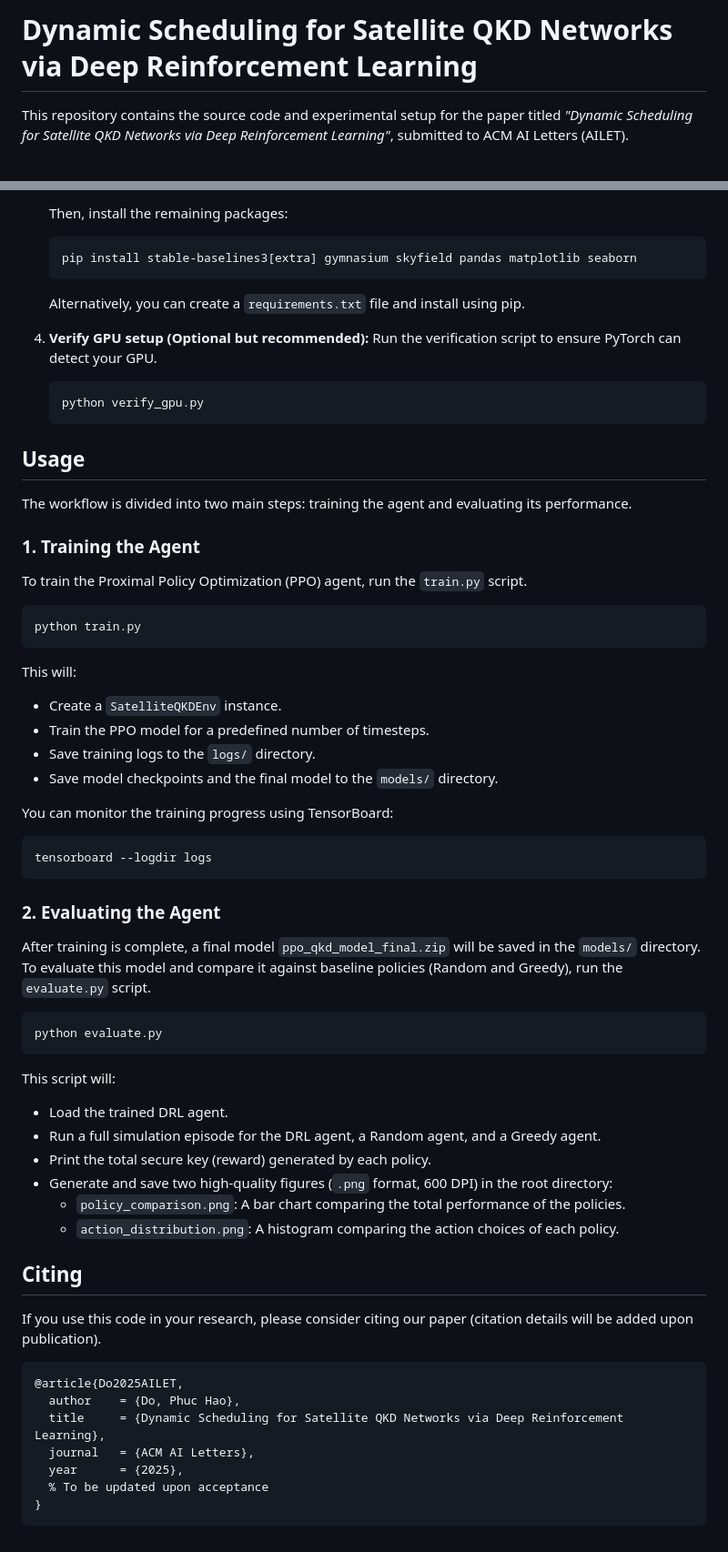
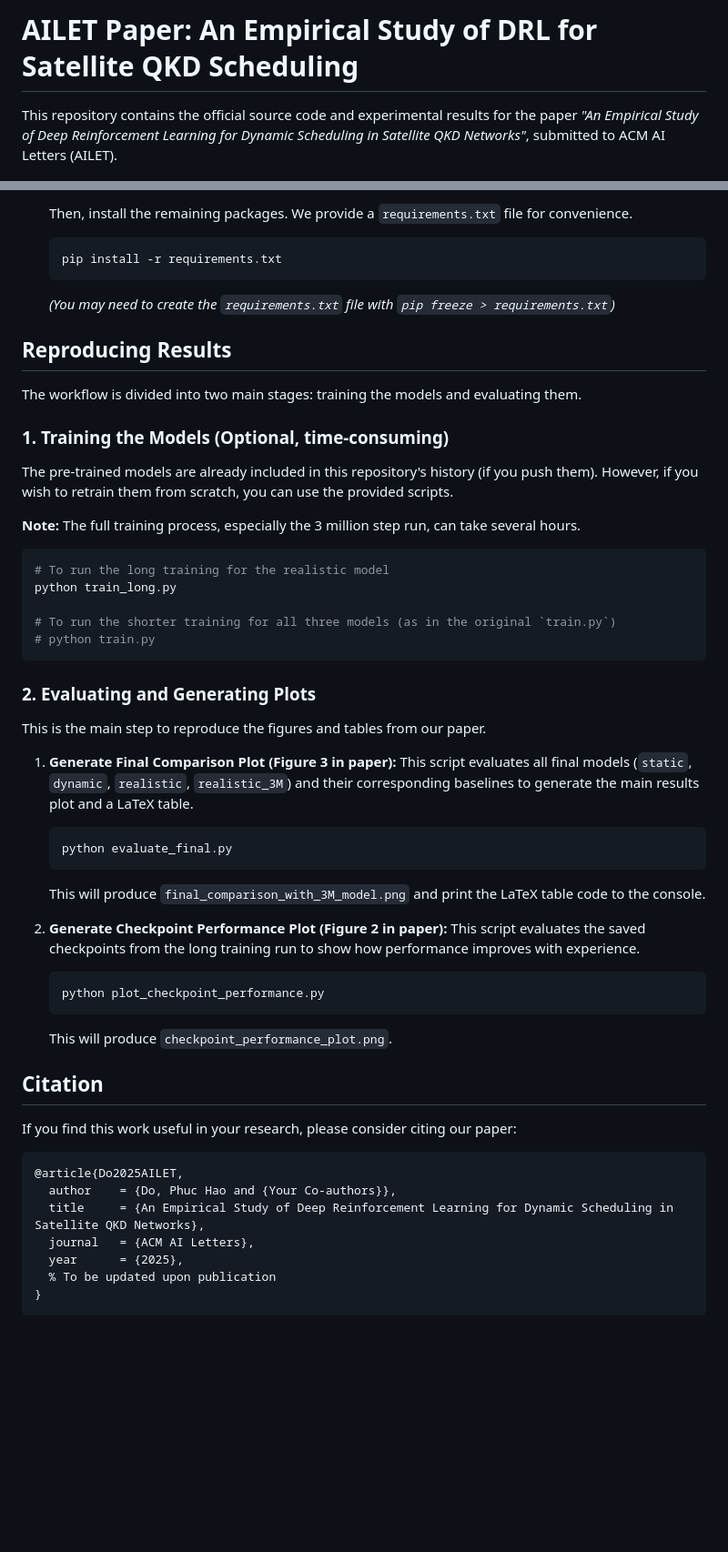
Before and after one commit to ailabteam/AILET, a Markdown page: README.md, 2 parts joined by grey strips. Shown at 91% size. Drawn GitHub-style; blank space fills up the shorter version.

````diff
--- a/README.md
+++ b/README.md
@@ -1,4 +1,4 @@
-# Dynamic Scheduling for Satellite QKD Networks via Deep Reinforcement Learning
+# AILET Paper: An Empirical Study of DRL for Satellite QKD Scheduling
 
-This repository contains the source code and experimental setup for the paper titled *"Dynamic Scheduling for Satellite QKD Networks via Deep Reinforcement Learning"*, submitted to ACM AI Letters (AILET).
+This repository contains the official source code and experimental results for the paper *"An Empirical Study of Deep Reinforcement Learning for Dynamic Scheduling in Satellite QKD Networks"*, submitted to ACM AI Letters (AILET).
 
@@ -51,65 +68,54 @@ Satellite-based Quantum Key Distribution (QKD) is pivotal for future global secu
     ```
-    Then, install the remaining packages:
+    Then, install the remaining packages. We provide a `requirements.txt` file for convenience.
     ```bash
-    pip install stable-baselines3[extra] gymnasium skyfield pandas matplotlib seaborn
+    pip install -r requirements.txt
     ```
-    Alternatively, you can create a `requirements.txt` file and install using pip.
+    *(You may need to create the `requirements.txt` file with `pip freeze > requirements.txt`)*
 
-4.  **Verify GPU setup (Optional but recommended):**
-    Run the verification script to ensure PyTorch can detect your GPU.
-    ```bash
-    python verify_gpu.py
-    ```
+## Reproducing Results
 
-## Usage
+The workflow is divided into two main stages: training the models and evaluating them.
 
-The workflow is divided into two main steps: training the agent and evaluating its performance.
+### 1. Training the Models (Optional, time-consuming)
 
-### 1. Training the Agent
+The pre-trained models are already included in this repository's history (if you push them). However, if you wish to retrain them from scratch, you can use the provided scripts.
 
-To train the Proximal Policy Optimization (PPO) agent, run the `train.py` script.
+**Note:** The full training process, especially the 3 million step run, can take several hours.
 
 ```bash
-python train.py
+# To run the long training for the realistic model
+python train_long.py
+
+# To run the shorter training for all three models (as in the original `train.py`)
+# python train.py
 ```
 
-This will:
-- Create a `SatelliteQKDEnv` instance.
-- Train the PPO model for a predefined number of timesteps.
-- Save training logs to the `logs/` directory.
-- Save model checkpoints and the final model to the `models/` directory.
+### 2. Evaluating and Generating Plots
 
-You can monitor the training progress using TensorBoard:
-```bash
-tensorboard --logdir logs
-```
+This is the main step to reproduce the figures and tables from our paper.
 
-### 2. Evaluating the Agent
+1.  **Generate Final Comparison Plot (Figure 3 in paper):**
+    This script evaluates all final models (`static`, `dynamic`, `realistic`, `realistic_3M`) and their corresponding baselines to generate the main results plot and a LaTeX table.
+    ```bash
+    python evaluate_final.py
+    ```
+    This will produce `final_comparison_with_3M_model.png` and print the LaTeX table code to the console.
 
-After training is complete, a final model `ppo_qkd_model_final.zip` will be saved in the `models/` directory. To evaluate this model and compare it against baseline policies (Random and Greedy), run the `evaluate.py` script.
+2.  **Generate Checkpoint Performance Plot (Figure 2 in paper):**
+    This script evaluates the saved checkpoints from the long training run to show how performance improves with experience.
+    ```bash
+    python plot_checkpoint_performance.py
+    ```
+    This will produce `checkpoint_performance_plot.png`.
 
-```bash
-python evaluate.py
-```
-
-This script will:
-- Load the trained DRL agent.
-- Run a full simulation episode for the DRL agent, a Random agent, and a Greedy agent.
-- Print the total secure key (reward) generated by each policy.
-- Generate and save two high-quality figures (`.png` format, 600 DPI) in the root directory:
-  - `policy_comparison.png`: A bar chart comparing the total performance of the policies.
-  - `action_distribution.png`: A histogram comparing the action choices of each policy.
-
-## Citing
-
-If you use this code in your research, please consider citing our paper (citation details will be added upon publication).
-
+## Citation
+If you find this work useful in your research, please consider citing our paper:
 ```bibtex
 @article{Do2025AILET,
-  author    = {Do, Phuc Hao},
-  title     = {Dynamic Scheduling for Satellite QKD Networks via Deep Reinforcement Learning},
+  author    = {Do, Phuc Hao and {Your Co-authors}},
+  title     = {An Empirical Study of Deep Reinforcement Learning for Dynamic Scheduling in Satellite QKD Networks},
   journal   = {ACM AI Letters},
   year      = {2025},
-  % To be updated upon acceptance
+  % To be updated upon publication
 }
 ```
````
Also changed, not shown: other parts of README.md (+35 -18 lines).
